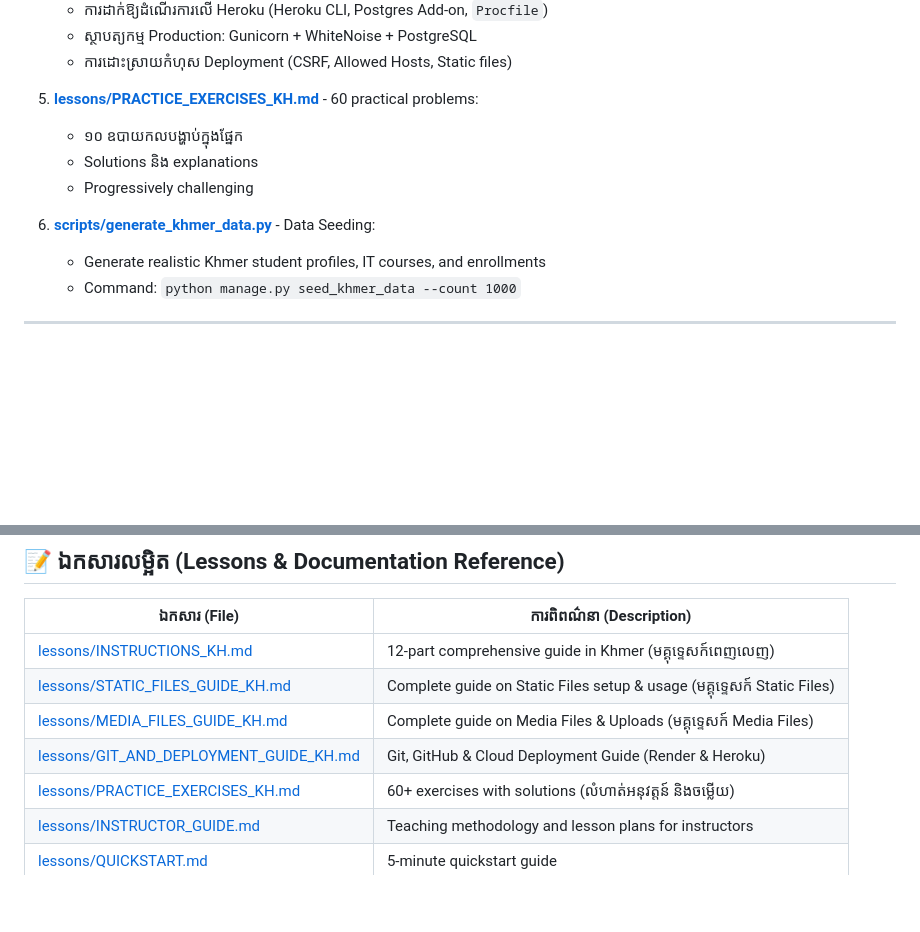
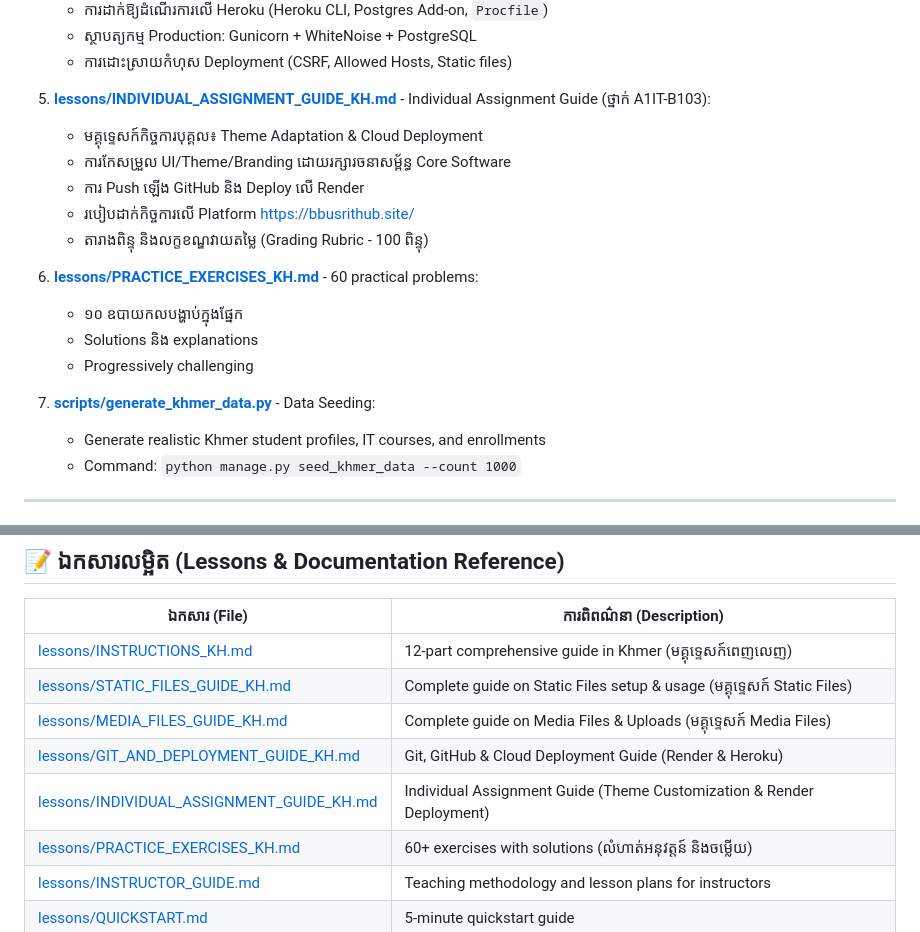
Before and after one commit to roger-lab-01/bbu-django-student-system, a Markdown page: README.md, 2 parts joined by grey strips. GitHub-like rendering; blank space fills up the shorter version.

Commit message:
docs: add Individual Assignment Guide for class A1IT-B103

```diff
--- a/README.md
+++ b/README.md
@@ -251,12 +251,19 @@ POST    /api/enrollments/{id}/complete_enrollment/ - Mark complete
    - ស្ថាបត្យកម្ម Production: Gunicorn + WhiteNoise + PostgreSQL
    - ការដោះស្រាយកំហុស Deployment (CSRF, Allowed Hosts, Static files)
 
-5. **[lessons/PRACTICE_EXERCISES_KH.md](lessons/PRACTICE_EXERCISES_KH.md)** - 60 practical problems:
+5. **[lessons/INDIVIDUAL_ASSIGNMENT_GUIDE_KH.md](lessons/INDIVIDUAL_ASSIGNMENT_GUIDE_KH.md)** - Individual Assignment Guide (ថ្នាក់ A1IT-B103):
+   - មគ្គុទ្ទេសក៍កិច្ចការបុគ្គល៖ Theme Adaptation & Cloud Deployment
+   - ការកែសម្រួល UI/Theme/Branding ដោយរក្សារចនាសម្ព័ន្ធ Core Software
+   - ការ Push ឡើង GitHub និង Deploy លើ Render
+   - របៀបដាក់កិច្ចការលើ Platform [https://bbusrithub.site/](https://bbusrithub.site/)
+   - តារាងពិន្ទុ និងលក្ខខណ្ឌវាយតម្លៃ (Grading Rubric - 100 ពិន្ទុ)
+
+6. **[lessons/PRACTICE_EXERCISES_KH.md](lessons/PRACTICE_EXERCISES_KH.md)** - 60 practical problems:
    - ១០ ឧបាយកលបង្ហាប់ក្នុងផ្នែក
    - Solutions និង explanations
    - Progressively challenging
 
-6. **[scripts/generate_khmer_data.py](scripts/generate_khmer_data.py)** - Data Seeding:
+7. **[scripts/generate_khmer_data.py](scripts/generate_khmer_data.py)** - Data Seeding:
    - Generate realistic Khmer student profiles, IT courses, and enrollments
    - Command: `python manage.py seed_khmer_data --count 1000`
 
@@ -390,6 +397,7 @@ Follow this order for comprehensive learning:
 | [lessons/STATIC_FILES_GUIDE_KH.md](lessons/STATIC_FILES_GUIDE_KH.md) | Complete guide on Static Files setup & usage (មគ្គុទ្ទេសក៍ Static Files) |
 | [lessons/MEDIA_FILES_GUIDE_KH.md](lessons/MEDIA_FILES_GUIDE_KH.md) | Complete guide on Media Files & Uploads (មគ្គុទ្ទេសក៍ Media Files) |
 | [lessons/GIT_AND_DEPLOYMENT_GUIDE_KH.md](lessons/GIT_AND_DEPLOYMENT_GUIDE_KH.md) | Git, GitHub & Cloud Deployment Guide (Render & Heroku) |
+| [lessons/INDIVIDUAL_ASSIGNMENT_GUIDE_KH.md](lessons/INDIVIDUAL_ASSIGNMENT_GUIDE_KH.md) | Individual Assignment Guide (Theme Customization & Render Deployment) |
 | [lessons/PRACTICE_EXERCISES_KH.md](lessons/PRACTICE_EXERCISES_KH.md) | 60+ exercises with solutions (លំហាត់អនុវត្តន៍ និងចម្លើយ) |
 | [lessons/INSTRUCTOR_GUIDE.md](lessons/INSTRUCTOR_GUIDE.md) | Teaching methodology and lesson plans for instructors |
 | [lessons/QUICKSTART.md](lessons/QUICKSTART.md) | 5-minute quickstart guide |
```
Also changed, not shown: lessons/INDIVIDUAL_ASSIGNMENT_GUIDE_KH.md (added, +309 -0 lines).
